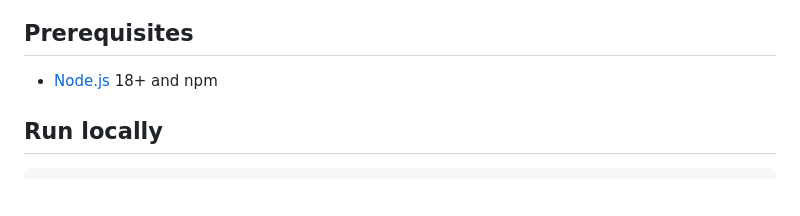
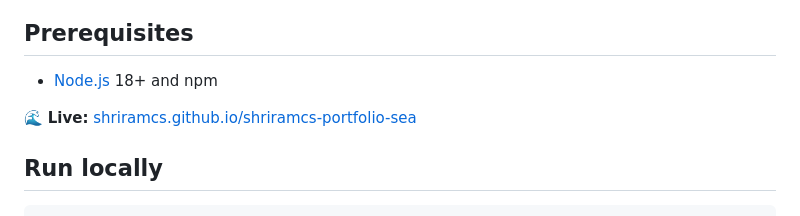
Before and after one commit to shriramcs/shriramcs-portfolio-sea, a Markdown page: README.md, the part around the change. Drawn GitHub-style; blank space fills up the shorter version.

Commit message:
added live link

```diff
--- a/README.md
+++ b/README.md
@@ -5,6 +5,9 @@ An underwater scroll-story portfolio built with vanilla JS and Vite.
 ## Prerequisites
 
 - [Node.js](https://nodejs.org/) 18+ and npm
+
+🌊 **Live:** [shriramcs.github.io/shriramcs-portfolio-sea](https://shriramcs.github.io/shriramcs-portfolio-sea/)
+
 
 ## Run locally
 
```
